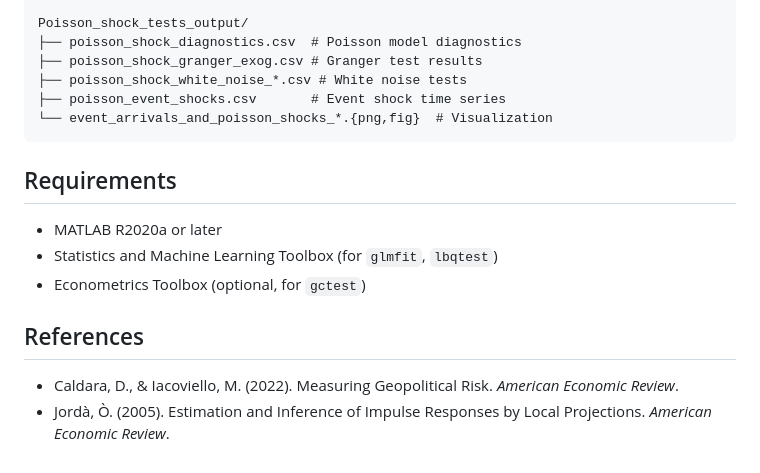
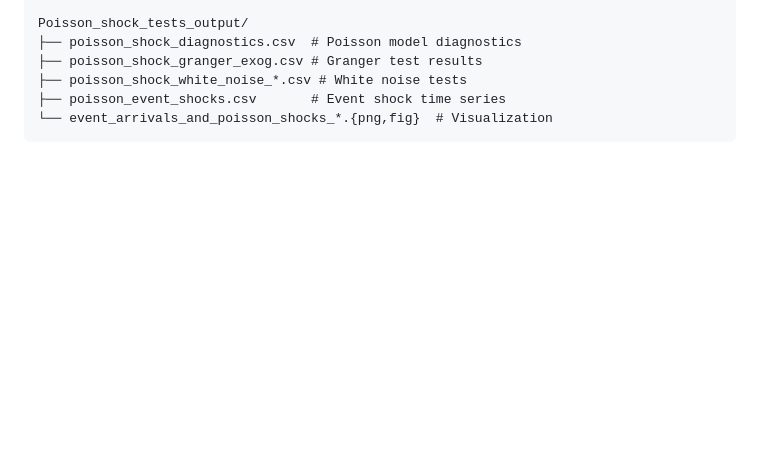
Before and after one commit to Chenfrankiefrancisst/ECON-5345-5123-Joint-Project, a Markdown page: Final Codes/README.md, the part around the change. Drawn GitHub-style; blank space fills up the shorter version.

````diff
--- a/Final Codes/README.md
+++ b/Final Codes/README.md
@@ -234,14 +234,3 @@ Poisson_shock_tests_output/
 ├── poisson_event_shocks.csv       # Event shock time series
 └── event_arrivals_and_poisson_shocks_*.{png,fig}  # Visualization
 ```
-
-## Requirements
-
-- MATLAB R2020a or later
-- Statistics and Machine Learning Toolbox (for `glmfit`, `lbqtest`)
-- Econometrics Toolbox (optional, for `gctest`)
-
-## References
-
-- Caldara, D., & Iacoviello, M. (2022). Measuring Geopolitical Risk. *American Economic Review*.
-- Jordà, Ò. (2005). Estimation and Inference of Impulse Responses by Local Projections. *American Economic Review*.
````
